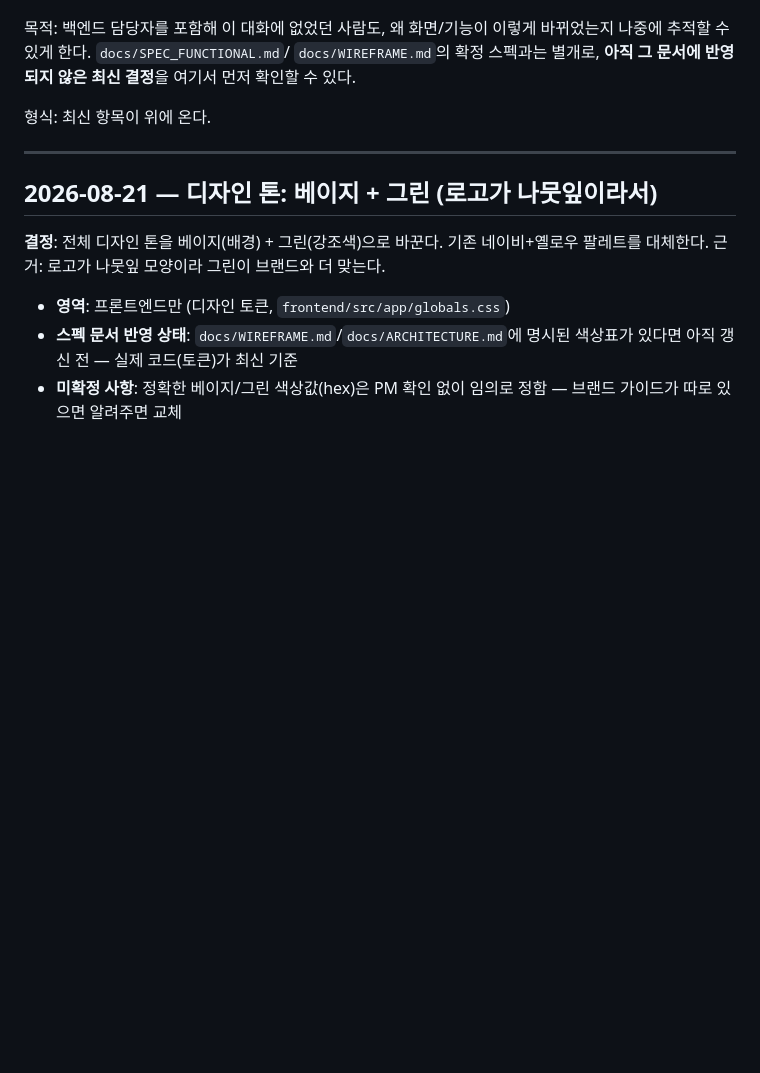
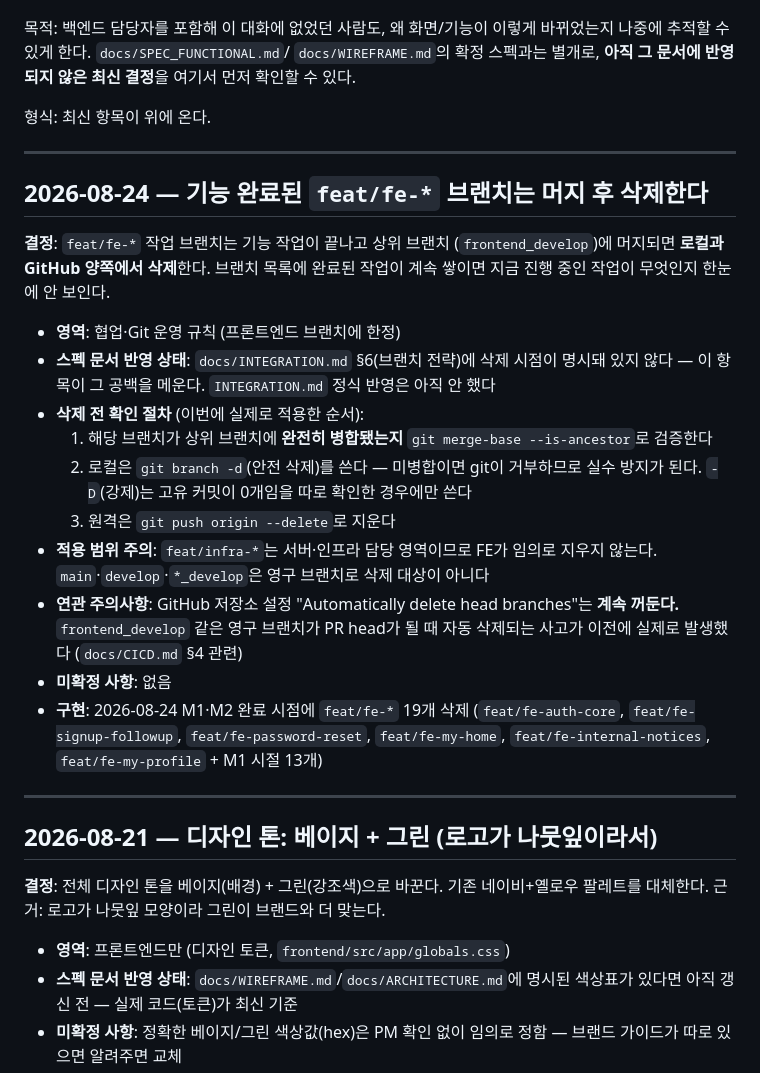
Before and after one commit to gbw11/light-homepage, a Markdown page: docs/DECISIONS.md, the part around the change. GitHub-like rendering; blank space fills up the shorter version.

Commit message:
docs: feat/fe-* 브랜치 머지 후 삭제 규칙 기록 (DECISIONS.md)
기능 완료된 작업 브랜치를 로컬·원격 양쪽에서 정리하는 규칙과,
삭제 전 병합 여부 검증 절차를 남긴다. "Automatically delete head
branches"를 계속 꺼둬야 하는 이유도 함께 기록.

```diff
--- a/docs/DECISIONS.md
+++ b/docs/DECISIONS.md
@@ -10,6 +10,38 @@ PM(프론트엔드·인프라·기획 총괄)이 대화 중 구두로 전달한
 최신 결정**을 여기서 먼저 확인할 수 있다.
 
 형식: 최신 항목이 위에 온다.
+
+---
+
+## 2026-08-24 — 기능 완료된 `feat/fe-*` 브랜치는 머지 후 삭제한다
+
+**결정**: `feat/fe-*` 작업 브랜치는 기능 작업이 끝나고 상위 브랜치
+(`frontend_develop`)에 머지되면 **로컬과 GitHub 양쪽에서 삭제**한다.
+브랜치 목록에 완료된 작업이 계속 쌓이면 지금 진행 중인 작업이 무엇인지
+한눈에 안 보인다.
+
+- **영역**: 협업·Git 운영 규칙 (프론트엔드 브랜치에 한정)
+- **스펙 문서 반영 상태**: `docs/INTEGRATION.md` §6(브랜치 전략)에 삭제
+  시점이 명시돼 있지 않다 — 이 항목이 그 공백을 메운다. `INTEGRATION.md`
+  정식 반영은 아직 안 했다
+- **삭제 전 확인 절차** (이번에 실제로 적용한 순서):
+  1. 해당 브랜치가 상위 브랜치에 **완전히 병합됐는지** `git merge-base
+     --is-ancestor`로 검증한다
+  2. 로컬은 `git branch -d`(안전 삭제)를 쓴다 — 미병합이면 git이 거부하므로
+     실수 방지가 된다. `-D`(강제)는 고유 커밋이 0개임을 따로 확인한
+     경우에만 쓴다
+  3. 원격은 `git push origin --delete`로 지운다
+- **적용 범위 주의**: `feat/infra-*`는 서버·인프라 담당 영역이므로 FE가
+  임의로 지우지 않는다. `main`·`develop`·`*_develop`은 영구 브랜치로 삭제
+  대상이 아니다
+- **연관 주의사항**: GitHub 저장소 설정 "Automatically delete head branches"는
+  **계속 꺼둔다.** `frontend_develop` 같은 영구 브랜치가 PR head가 될 때
+  자동 삭제되는 사고가 이전에 실제로 발생했다 (`docs/CICD.md` §4 관련)
+- **미확정 사항**: 없음
+- **구현**: 2026-08-24 M1·M2 완료 시점에 `feat/fe-*` 19개 삭제
+  (`feat/fe-auth-core`, `feat/fe-signup-followup`, `feat/fe-password-reset`,
+  `feat/fe-my-home`, `feat/fe-internal-notices`, `feat/fe-my-profile` +
+  M1 시절 13개)
 
 ---
 
```
